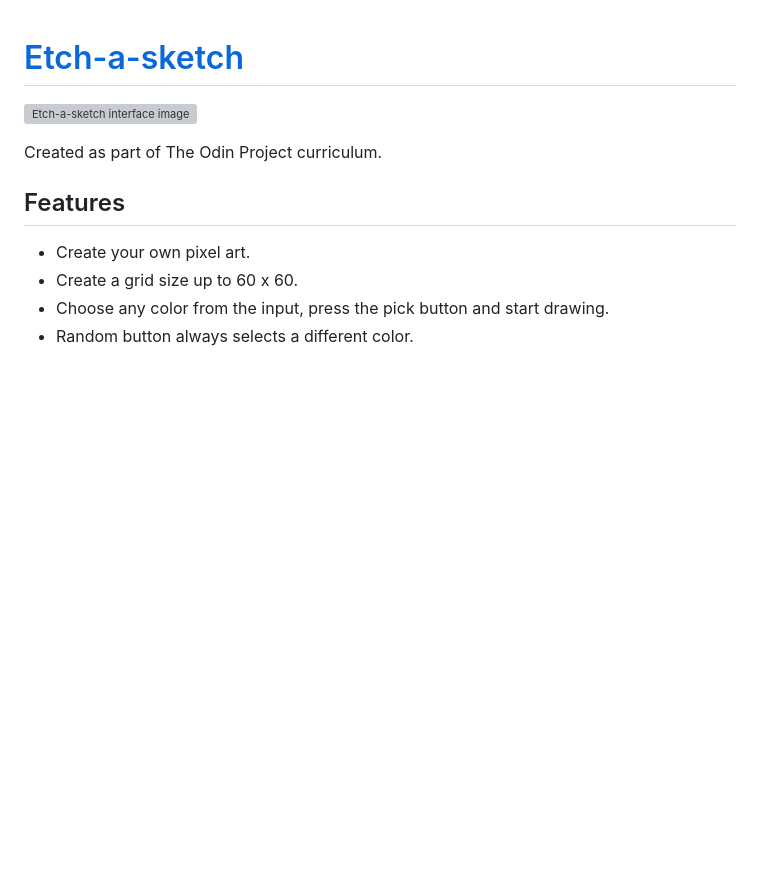
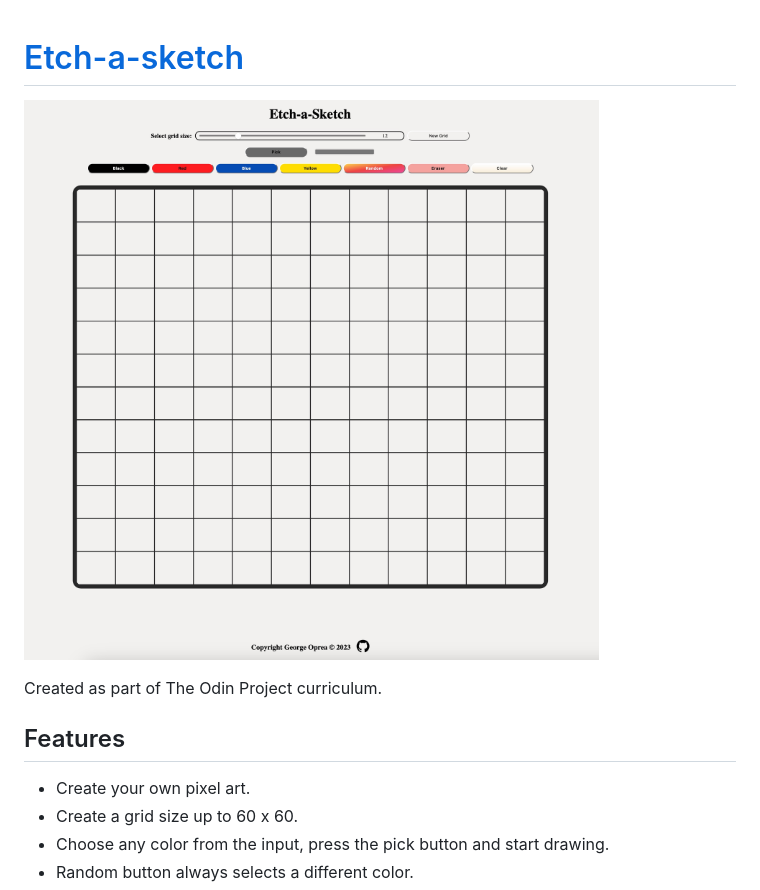
Before and after one commit to GeorgeOprea1/etch-a-sketch., a Markdown page: README.md, the part around the change. Rendered like a GitHub page; pictures changed too: icons/sketchPhoto.jpg (added); blank space fills up the shorter version; grey boxes are pictures that could not be loaded.

Commit message:
README image changed

```diff
--- a/README.md
+++ b/README.md
@@ -1,6 +1,6 @@
 # [Etch-a-sketch](https://georgeoprea1.github.io/etch-a-sketch./)
 
-![Etch-a-sketch interface image](./icons/sketchPhoto.webp)
+![Etch-a-sketch interface image](./icons/sketchPhoto.jpg)
 
 Created as part of The Odin Project curriculum.
 
```
Also changed, not shown: 1 other file.
